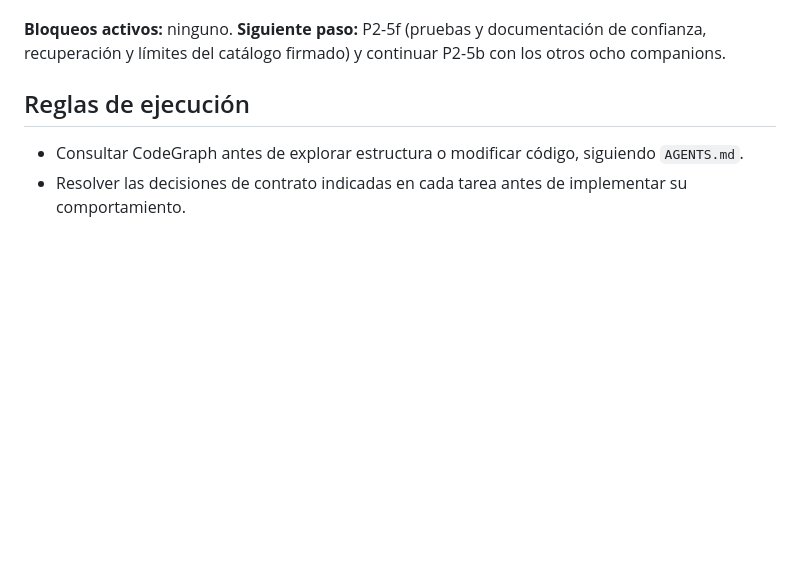
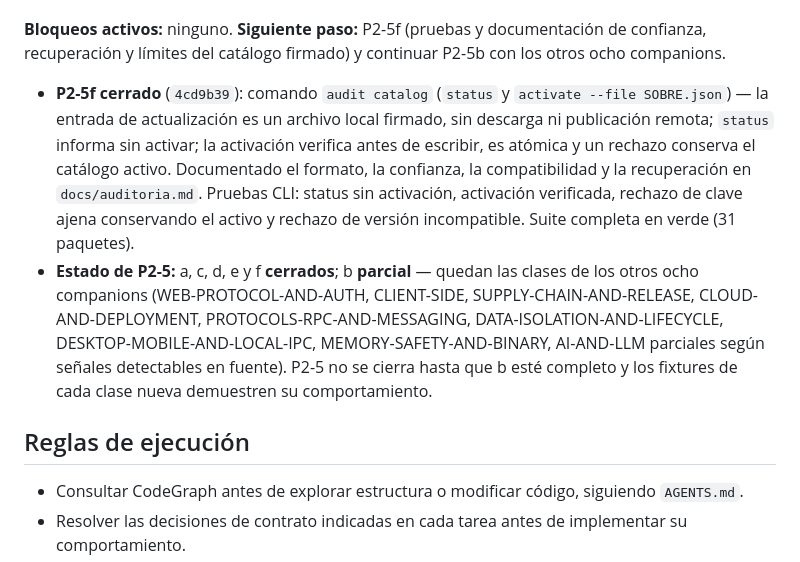
Before and after one commit to CGCServicesSpA/cgc-scan, a Markdown page: .backlog/auditoria-desarrollo.md, the part around the change. Drawn GitHub-style; blank space fills up the shorter version.

Commit message:
docs(backlog): P2-5f cerrado; P2-5 a/c/d/e/f completos, b parcial (faltan 8 companions)

```diff
--- a/.backlog/auditoria-desarrollo.md
+++ b/.backlog/auditoria-desarrollo.md
@@ -134,6 +134,23 @@ backlog y su swap (preservados). **CodeGraph:** índice activo, 232 archivos.
 **Bloqueos activos:** ninguno. **Siguiente paso:** P2-5f (pruebas y
 documentación de confianza, recuperación y límites del catálogo firmado) y
 continuar P2-5b con los otros ocho companions.
+- **P2-5f cerrado** (`4cd9b39`): comando `audit catalog` (`status` y
+  `activate --file SOBRE.json`) — la entrada de actualización es un archivo
+  local firmado, sin descarga ni publicación remota; `status` informa sin
+  activar; la activación verifica antes de escribir, es atómica y un rechazo
+  conserva el catálogo activo. Documentado el formato, la confianza, la
+  compatibilidad y la recuperación en `docs/auditoria.md`. Pruebas CLI:
+  status sin activación, activación verificada, rechazo de clave ajena
+  conservando el activo y rechazo de versión incompatible. Suite completa en
+  verde (31 paquetes).
+- **Estado de P2-5:** a, c, d, e y f **cerrados**; b **parcial** — quedan las
+  clases de los otros ocho companions (WEB-PROTOCOL-AND-AUTH, CLIENT-SIDE,
+  SUPPLY-CHAIN-AND-RELEASE, CLOUD-AND-DEPLOYMENT,
+  PROTOCOLS-RPC-AND-MESSAGING, DATA-ISOLATION-AND-LIFECYCLE,
+  DESKTOP-MOBILE-AND-LOCAL-IPC, MEMORY-SAFETY-AND-BINARY, AI-AND-LLM
+  parciales según señales detectables en fuente). P2-5 no se cierra hasta
+  que b esté completo y los fixtures de cada clase nueva demuestren su
+  comportamiento.
 
 ## Reglas de ejecución
 
```
